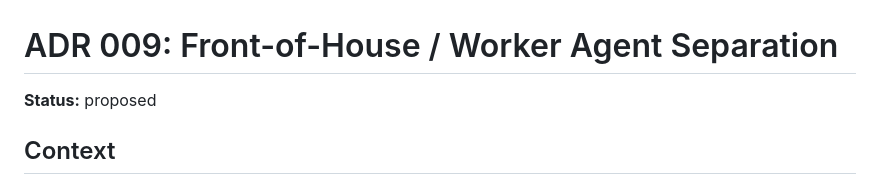
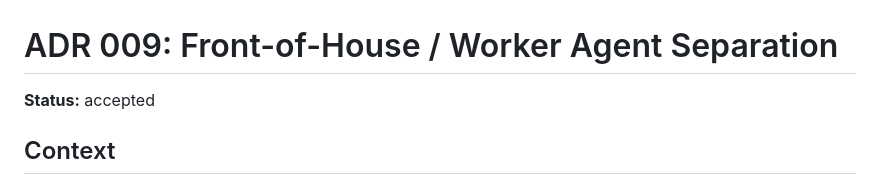
Before and after one commit to oneilltomhq/crush, a Markdown page: adr/009-front-of-house-agent-separation.md, the part around the change. Rendered like a GitHub page.

Commit message:
docs: mark ADR 009 as accepted — phases 1-3 implemented
Co-authored-by: Shelley <shelley@exe.dev>

```diff
--- a/adr/009-front-of-house-agent-separation.md
+++ b/adr/009-front-of-house-agent-separation.md
@@ -1,6 +1,6 @@
 # ADR 009: Front-of-House / Worker Agent Separation
 
-**Status:** proposed
+**Status:** accepted
 
 ## Context
 
```
